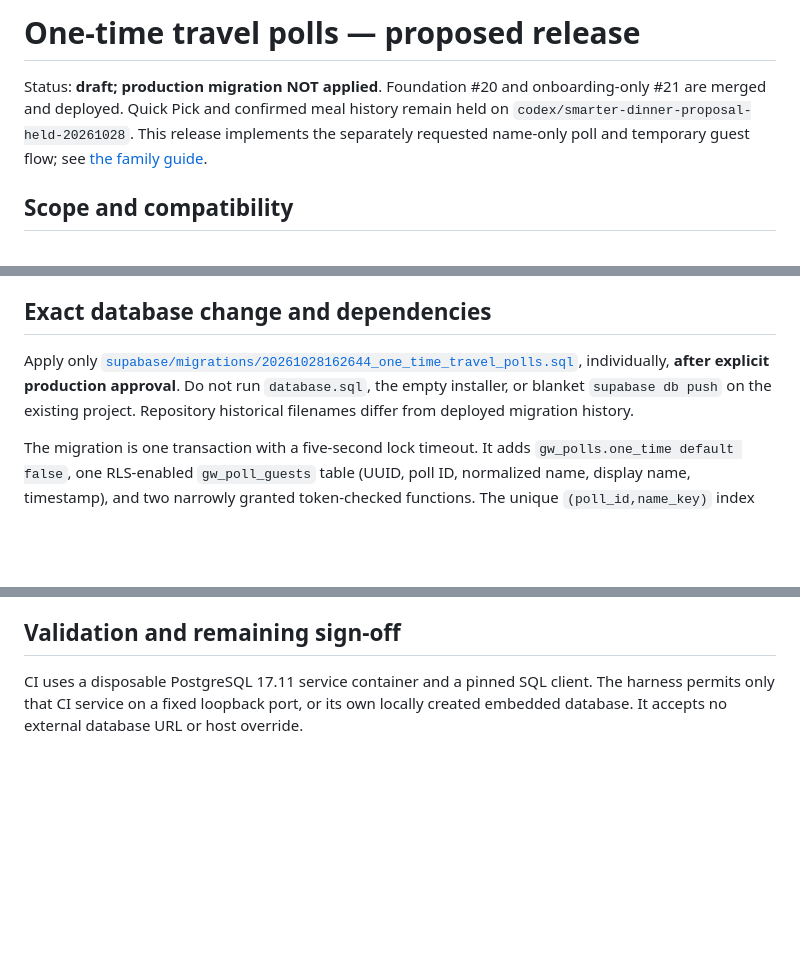
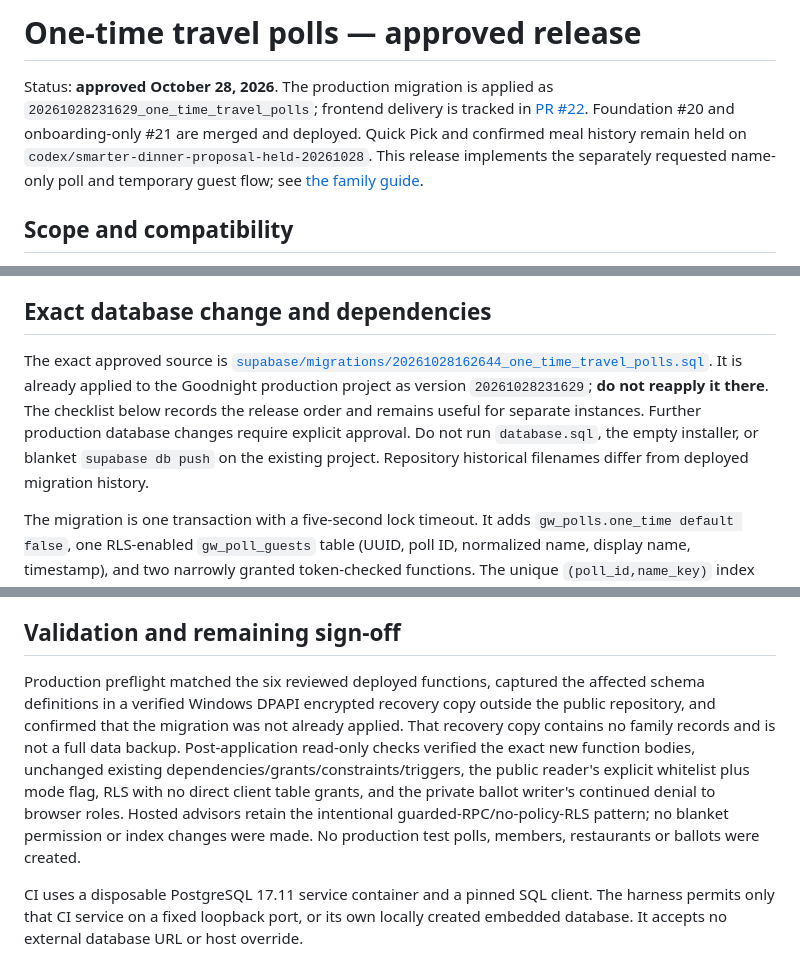
Before and after one commit to jacobmgoodnight/goodnights-whats-for-dinner, a Markdown page: docs/release-one-time-polls.md, 3 parts joined by grey strips. Drawn GitHub-style; blank space fills up the shorter version.

Commit message:
Record approved production migration and verified safeguards

```diff
--- a/docs/release-one-time-polls.md
+++ b/docs/release-one-time-polls.md
@@ -1,6 +1,6 @@
-# One-time travel polls — proposed release
+# One-time travel polls — approved release
 
-Status: **draft; production migration NOT applied**. Foundation #20 and onboarding-only #21 are merged and deployed. Quick Pick and confirmed meal history remain held on `codex/smarter-dinner-proposal-held-20261028`. This release implements the separately requested name-only poll and temporary guest flow; see [the family guide](one-time-votes.md).
+Status: **approved October 28, 2026**. The production migration is applied as `20261028231629_one_time_travel_polls`; frontend delivery is tracked in [PR #22](https://github.com/jacobmgoodnight/goodnights-whats-for-dinner/pull/22). Foundation #20 and onboarding-only #21 are merged and deployed. Quick Pick and confirmed meal history remain held on `codex/smarter-dinner-proposal-held-20261028`. This release implements the separately requested name-only poll and temporary guest flow; see [the family guide](one-time-votes.md).
 
 ## Scope and compatibility
 
@@ -11,7 +11,7 @@ Status: **draft; production migration NOT applied**. Foundation #20 and onboardi
 
 ## Exact database change and dependencies
 
-Apply only [`supabase/migrations/20261028162644_one_time_travel_polls.sql`](../supabase/migrations/20261028162644_one_time_travel_polls.sql), individually, **after explicit production approval**. Do not run `database.sql`, the empty installer, or blanket `supabase db push` on the existing project. Repository historical filenames differ from deployed migration history.
+The exact approved source is [`supabase/migrations/20261028162644_one_time_travel_polls.sql`](../supabase/migrations/20261028162644_one_time_travel_polls.sql). It is already applied to the Goodnight production project as version `20261028231629`; **do not reapply it there**. The checklist below records the release order and remains useful for separate instances. Further production database changes require explicit approval. Do not run `database.sql`, the empty installer, or blanket `supabase db push` on the existing project. Repository historical filenames differ from deployed migration history.
 
 The migration is one transaction with a five-second lock timeout. It adds `gw_polls.one_time default false`, one RLS-enabled `gw_poll_guests` table (UUID, poll ID, normalized name, display name, timestamp), and two narrowly granted token-checked functions. The unique `(poll_id,name_key)` index also covers the poll foreign key. No direct browser table grants or policies are added. New functions use an empty search path and qualified relations. Existing grants are preserved; private `gw_vote` remains inaccessible to browser roles.
 
@@ -51,6 +51,8 @@ Any later removal or security-grant change needs separate explicit approval and
 
 ## Validation and remaining sign-off
 
+Production preflight matched the six reviewed deployed functions, captured the affected schema definitions in a verified Windows DPAPI encrypted recovery copy outside the public repository, and confirmed that the migration was not already applied. That recovery copy contains no family records and is not a full data backup. Post-application read-only checks verified the exact new function bodies, unchanged existing dependencies/grants/constraints/triggers, the public reader's explicit whitelist plus mode flag, RLS with no direct client table grants, and the private ballot writer's continued denial to browser roles. Hosted advisors retain the intentional guarded-RPC/no-policy-RLS pattern; no blanket permission or index changes were made. No production test polls, members, restaurants or ballots were created.
+
 CI uses a disposable PostgreSQL 17.11 service container and a pinned SQL client. The harness permits only that CI service on a fixed loopback port, or its own locally created embedded database. It accepts no external database URL or host override.
 
 - Node: 136 tests, including all existing voting/branding/identity behavior and new draft/escaping/invitation tests.
```
Also changed, not shown: AGENTS.md (+1 -1 lines), docs/modernization-20261028.md (+1 -1 lines).
